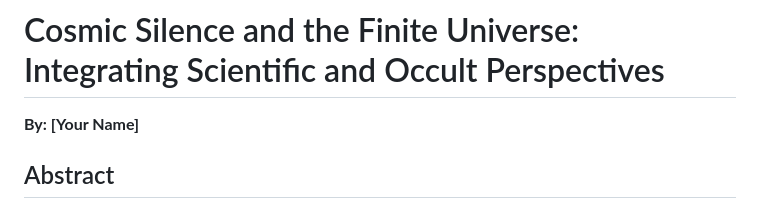
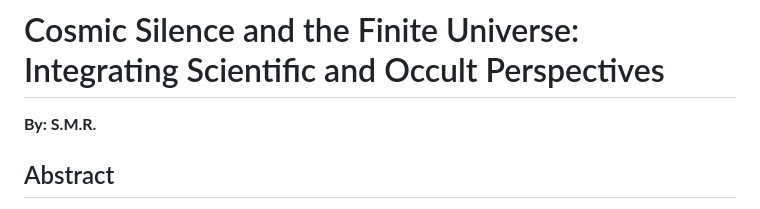
Before and after one commit to enoky/Psychic-Game, a Markdown page: cosmic_silence_occult_perspectives.md, the part around the change. Drawn GitHub-style.

```diff
--- a/cosmic_silence_occult_perspectives.md
+++ b/cosmic_silence_occult_perspectives.md
@@ -1,6 +1,6 @@
 # Cosmic Silence and the Finite Universe: Integrating Scientific and Occult Perspectives
 
-**By: [Your Name]**
+**By: S.M.R.**
 
 ## Abstract
 This paper examines the implications of cosmic silence—the absence of detectable extraterrestrial signals—through both scientific and occult lenses. Building on Lazar’s (2025) argument that cosmic silence suggests a finite universe, we introduce occult perspectives that posit the existence of non-physical dimensions and spiritual realms. By integrating these views, we propose a multidimensional understanding of the universe, where the physical realm may be finite while infinite spiritual realms coexist. This synthesis offers a novel approach to the Fermi Paradox and cosmic silence, suggesting that the lack of physical signals does not preclude the existence of intelligent life in non-physical forms.
```
